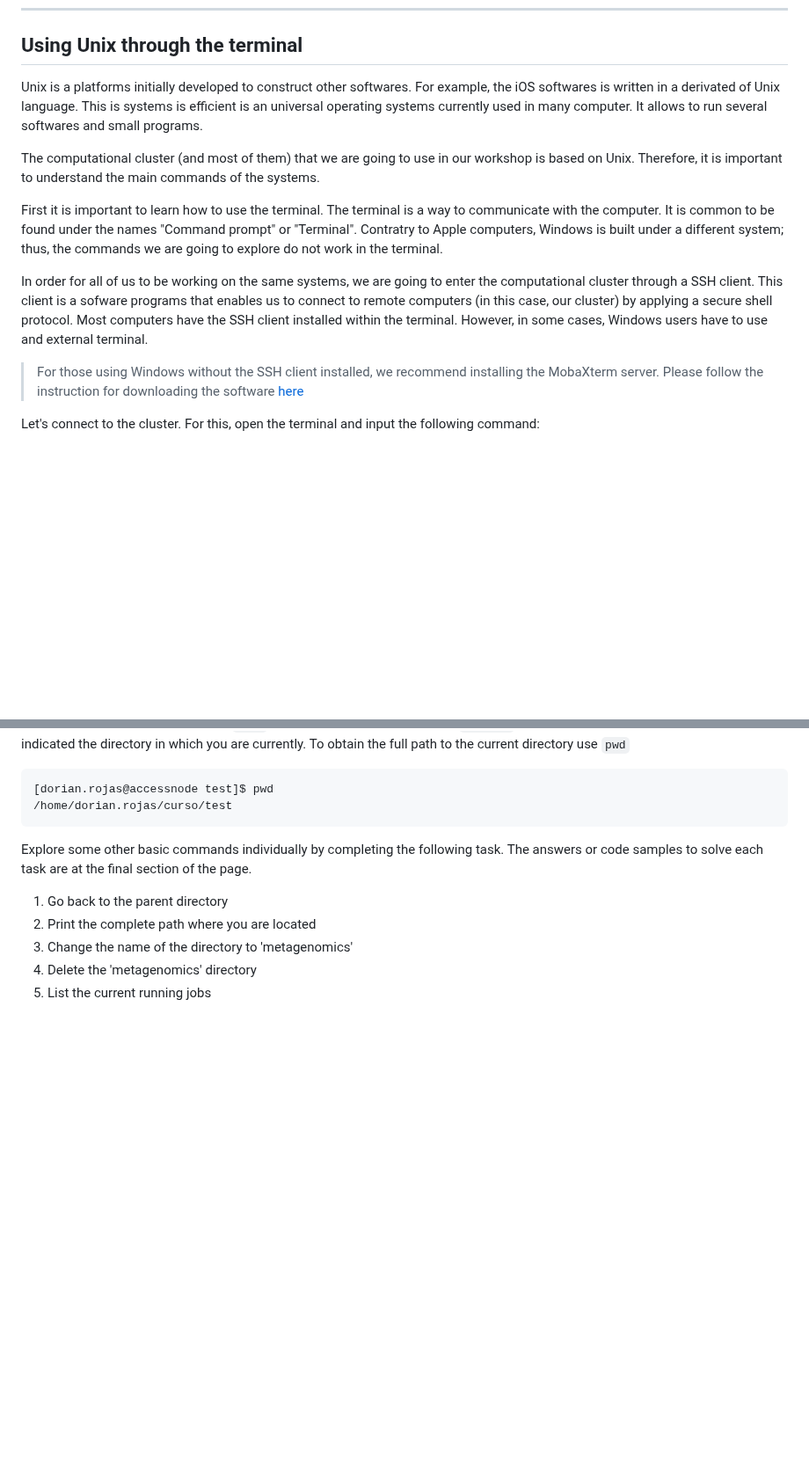
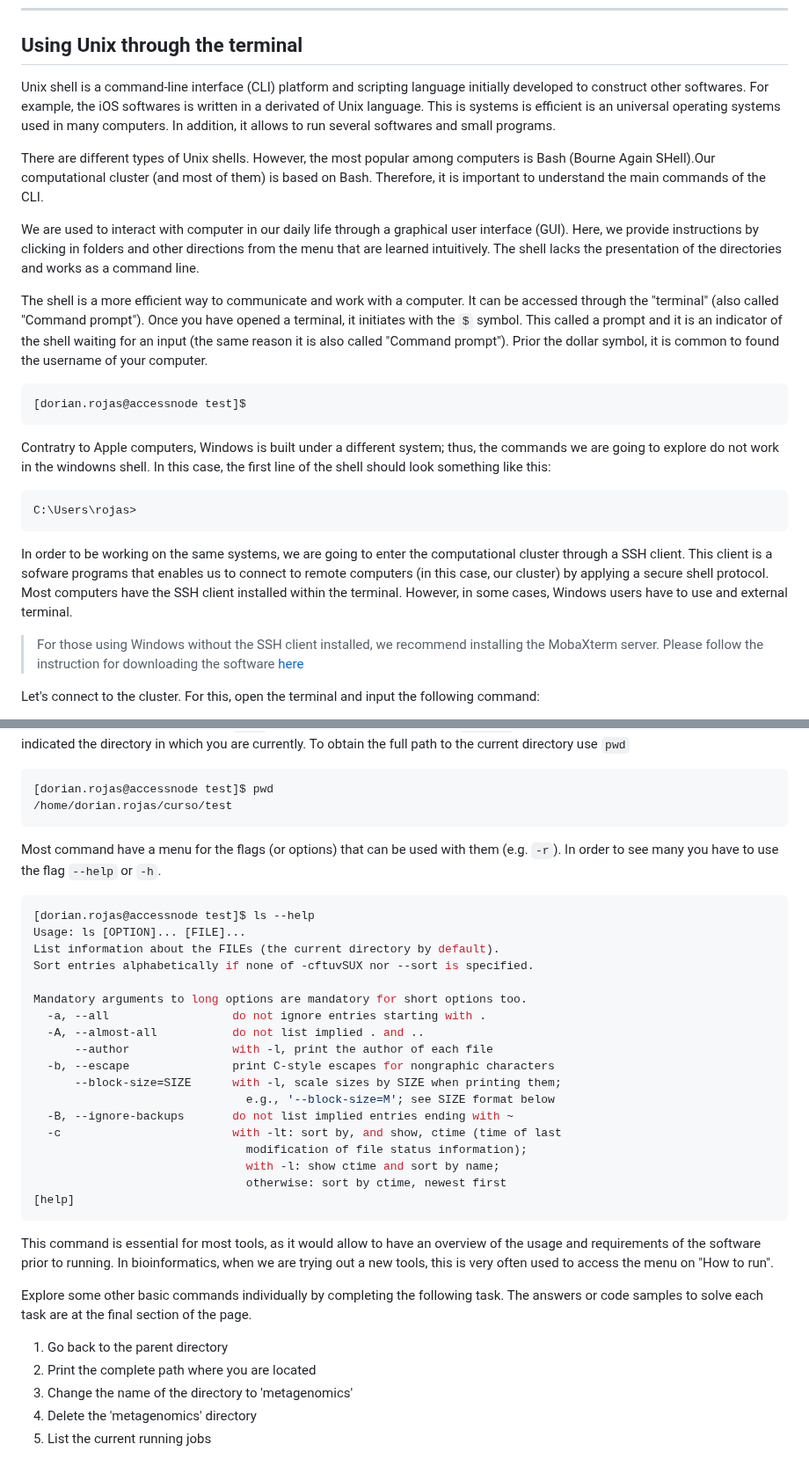
Before and after one commit to dorinrojas/metagenomics_workshop, a Markdown page: docs/Class_1/Class1.md, 2 parts joined by grey strips. Shown at 88% size. Rendered like a GitHub page; blank space fills up the shorter version.

Commit message:
Updating

````diff
--- a/docs/Class_1/Class1.md
+++ b/docs/Class_1/Class1.md
@@ -4,13 +4,25 @@
 
 ## Using Unix through the terminal
 
-Unix is a platforms initially developed to construct other softwares. For example, the iOS softwares is written in a derivated of Unix language. This is systems is efficient is an universal operating systems currently used in many computer. It allows to run several softwares and small programs.
+Unix shell is a command-line interface (CLI) platform and scripting language initially developed to construct other softwares. For example, the iOS softwares is written in a derivated of Unix language. This is systems is efficient is an universal operating systems used in many computers. In addition, it allows to run several softwares and small programs.
 
-The computational cluster (and most of them) that we are going to use in our workshop is based on Unix. Therefore, it is important to understand the main commands of the systems.
+There are different types of Unix shells. However, the most popular among computers is Bash (Bourne Again SHell).Our computational cluster (and most of them) is based on Bash. Therefore, it is important to understand the main commands of the CLI.
 
-First it is important to learn how to use the terminal. The terminal is a way to communicate with the computer. It is common to be found under the names "Command prompt" or "Terminal". Contratry to Apple computers, Windows is built under a different system; thus, the commands we are going to explore do not work in the terminal.
+We are used to interact with computer in our daily life through a graphical user interface (GUI). Here, we provide instructions by clicking in folders and other directions from the menu that are learned intuitively. The shell lacks the presentation of the directories and works as a command line.
 
-In order for all of us to be working on the same systems, we are going to enter the computational cluster through a SSH client. This client is a sofware programs that enables us to connect to remote computers (in this case, our cluster) by applying a secure shell protocol. Most computers have the SSH client installed within the terminal. However, in some cases, Windows users have to use and external terminal.
+The shell is a more efficient way to communicate and work with a computer. It can be accessed through the "terminal" (also called "Command prompt"). Once you have opened a terminal, it initiates with the `$` symbol. This called a prompt and it is an indicator of the shell waiting for an input (the same reason it is also called "Command prompt"). Prior the dollar symbol, it is common to found the username of your computer.
+
+```console
+[dorian.rojas@accessnode test]$
+```
+
+Contratry to Apple computers, Windows is built under a different system; thus, the commands we are going to explore do not work in the windowns shell. In this case, the first line of the shell should look something like this:
+
+```console
+C:\Users\rojas>
+```
+
+In order to be working on the same systems, we are going to enter the computational cluster through a SSH client. This client is a sofware programs that enables us to connect to remote computers (in this case, our cluster) by applying a secure shell protocol. Most computers have the SSH client installed within the terminal. However, in some cases, Windows users have to use and external terminal.
 
 > For those using Windows without the SSH client installed, we recommend installing the MobaXterm server. Please follow the instruction for downloading the software [here](https://mobaxterm.mobatek.net/download.html)
 
@@ -63,6 +75,31 @@ Notice how the `ls` command does not output anything? It is because your account
 [dorian.rojas@accessnode test]$ pwd
 /home/dorian.rojas/curso/test
 ```
+
+Most command have a menu for the flags (or options) that can be used with them (e.g. `-r`). In order to see many you have to use the flag `--help` or `-h`.
+
+```console
+[dorian.rojas@accessnode test]$ ls --help
+Usage: ls [OPTION]... [FILE]...
+List information about the FILEs (the current directory by default).
+Sort entries alphabetically if none of -cftuvSUX nor --sort is specified.
+
+Mandatory arguments to long options are mandatory for short options too.
+  -a, --all                  do not ignore entries starting with .
+  -A, --almost-all           do not list implied . and ..
+      --author               with -l, print the author of each file
+  -b, --escape               print C-style escapes for nongraphic characters
+      --block-size=SIZE      with -l, scale sizes by SIZE when printing them;
+                               e.g., '--block-size=M'; see SIZE format below
+  -B, --ignore-backups       do not list implied entries ending with ~
+  -c                         with -lt: sort by, and show, ctime (time of last
+                               modification of file status information);
+                               with -l: show ctime and sort by name;
+                               otherwise: sort by ctime, newest first
+[help]
+```
+
+This command is essential for most tools, as it would allow to have an overview of the usage and requirements of the software prior to running. In bioinformatics, when we are trying out a new tools, this is very often used to access the menu on "How to run".
 
 Explore some other basic commands individually by completing the following task. The answers or code samples to solve each task are at the final section of the page.
 
````
